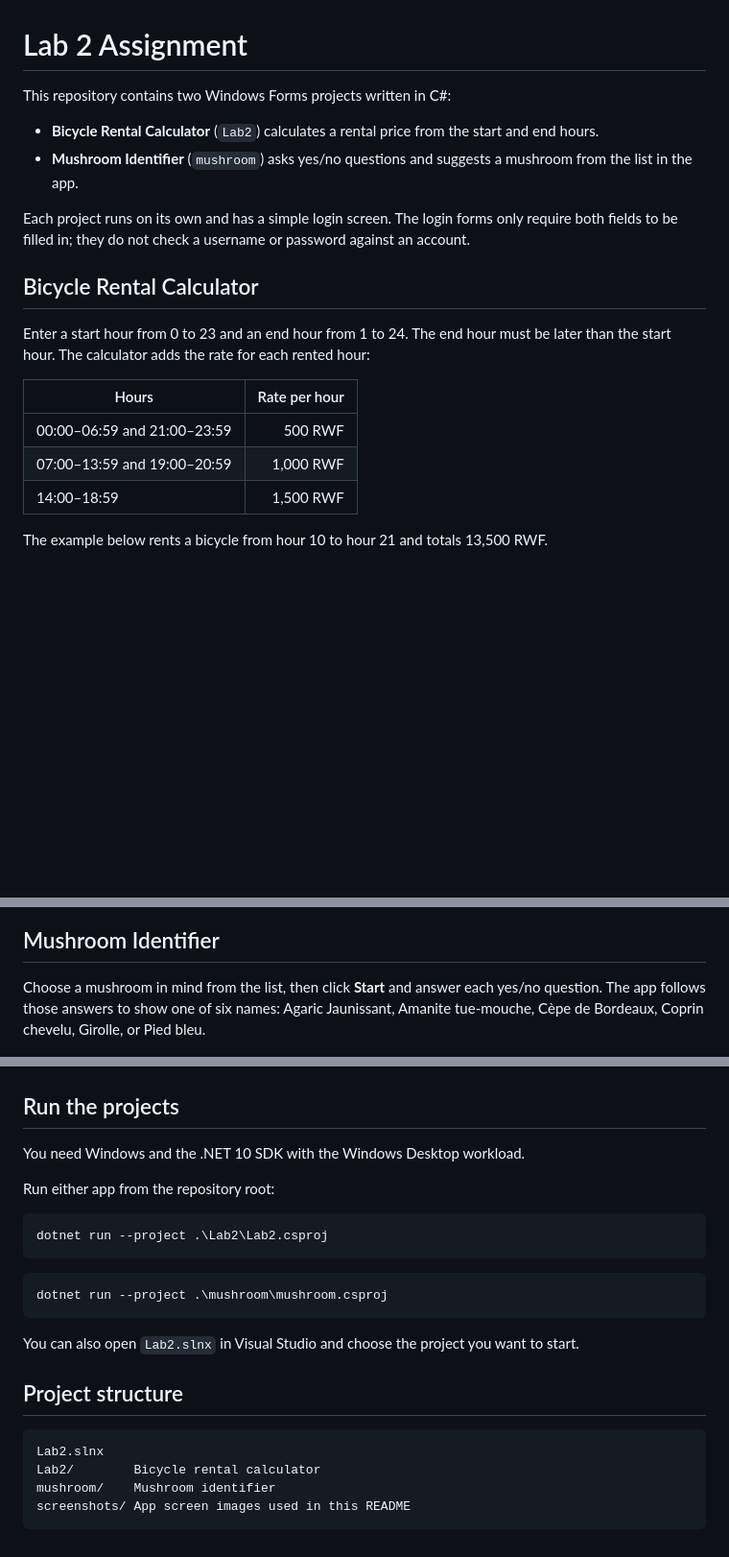
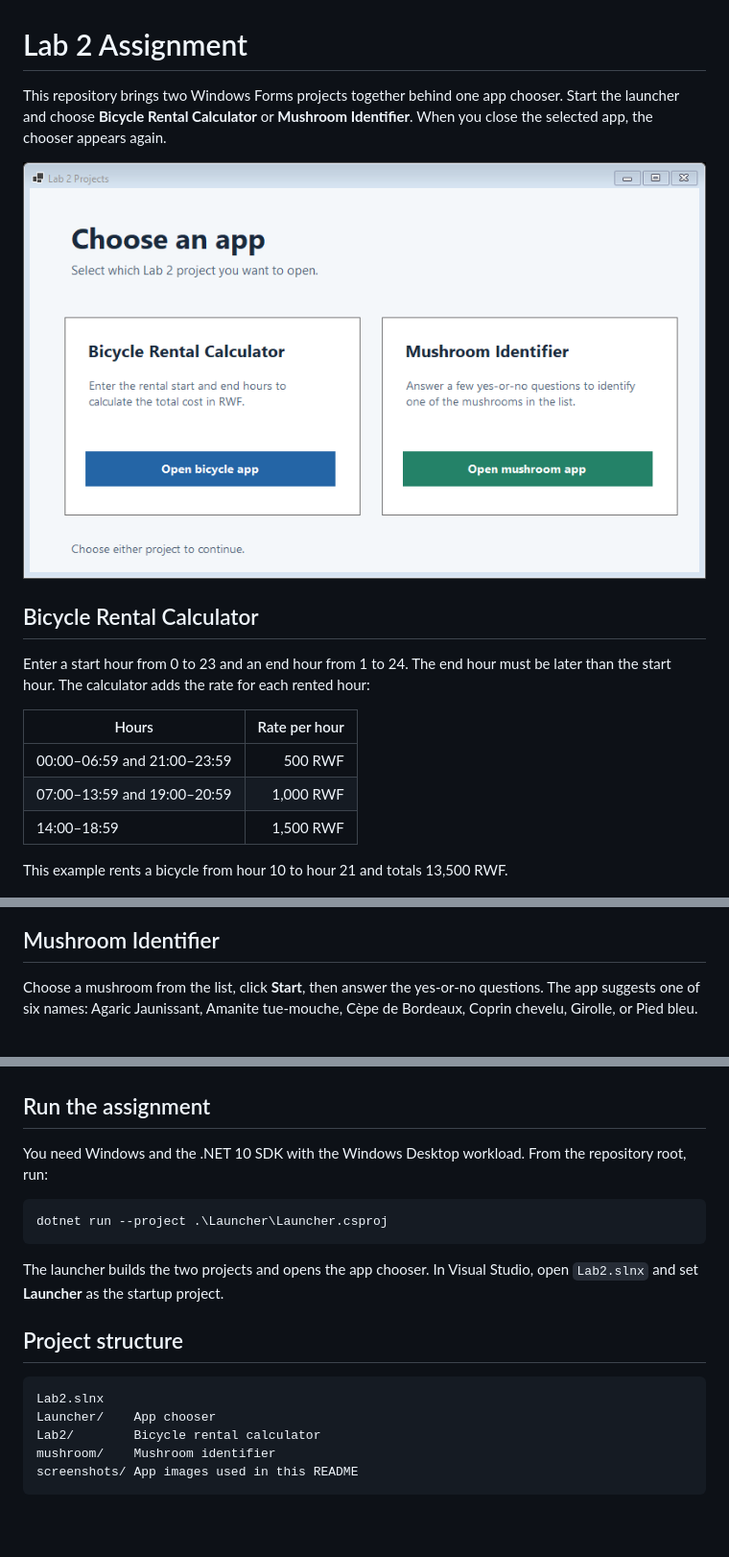
Before and after one commit to GateteVanessa/Lab2assignment-, a Markdown page: README.md, 3 parts joined by grey strips. Shown at 96% size. Rendered like a GitHub page; pictures changed too: screenshots/app-selector.png (added); blank space fills up the shorter version.

Commit message:
Add app chooser for bicycle and mushroom projects

````diff
--- a/README.md
+++ b/README.md
@@ -1,11 +1,8 @@
 # Lab 2 Assignment
 
-This repository contains two Windows Forms projects written in C#:
+This repository brings two Windows Forms projects together behind one app chooser. Start the launcher and choose **Bicycle Rental Calculator** or **Mushroom Identifier**. When you close the selected app, the chooser appears again.
 
-- **Bicycle Rental Calculator** (`Lab2`) calculates a rental price from the start and end hours.
-- **Mushroom Identifier** (`mushroom`) asks yes/no questions and suggests a mushroom from the list in the app.
-
-Each project runs on its own and has a simple login screen. The login forms only require both fields to be filled in; they do not check a username or password against an account.
+![Choose between the bicycle calculator and mushroom identifier](screenshots/app-selector.png)
 
 ## Bicycle Rental Calculator
 
@@ -17,13 +14,13 @@ Enter a start hour from 0 to 23 and an end hour from 1 to 24. The end hour must
 | 07:00–13:59 and 19:00–20:59 | 1,000 RWF |
 | 14:00–18:59 | 1,500 RWF |
 
-The example below rents a bicycle from hour 10 to hour 21 and totals 13,500 RWF.
+This example rents a bicycle from hour 10 to hour 21 and totals 13,500 RWF.
 
 ![Bicycle rental calculator example](screenshots/bicycle-calculator.png)
 
 ## Mushroom Identifier
 
-Choose a mushroom in mind from the list, then click **Start** and answer each yes/no question. The app follows those answers to show one of six names: Agaric Jaunissant, Amanite tue-mouche, Cèpe de Bordeaux, Coprin chevelu, Girolle, or Pied bleu.
+Choose a mushroom from the list, click **Start**, then answer the yes-or-no questions. The app suggests one of six names: Agaric Jaunissant, Amanite tue-mouche, Cèpe de Bordeaux, Coprin chevelu, Girolle, or Pied bleu.
 
 ![Mushroom identifier menu](screenshots/mushroom-identifier.png)
 
@@ -33,27 +32,22 @@ Choose a mushroom in mind from the list, then click **Start** and answer each ye
 
 ![Mushroom app login](screenshots/mushroom-login.png)
 
-## Run the projects
+## Run the assignment
 
-You need Windows and the .NET 10 SDK with the Windows Desktop workload.
-
-Run either app from the repository root:
+You need Windows and the .NET 10 SDK with the Windows Desktop workload. From the repository root, run:
 
 ```powershell
-dotnet run --project .\Lab2\Lab2.csproj
+dotnet run --project .\Launcher\Launcher.csproj
 ```
 
-```powershell
-dotnet run --project .\mushroom\mushroom.csproj
-```
-
-You can also open `Lab2.slnx` in Visual Studio and choose the project you want to start.
+The launcher builds the two projects and opens the app chooser. In Visual Studio, open `Lab2.slnx` and set **Launcher** as the startup project.
 
 ## Project structure
 
 ```text
 Lab2.slnx
+Launcher/    App chooser
 Lab2/        Bicycle rental calculator
 mushroom/    Mushroom identifier
-screenshots/ App screen images used in this README
+screenshots/ App images used in this README
 ```
````
Also changed, not shown: other parts of README.md (+2 -0 lines), 4 other files.
